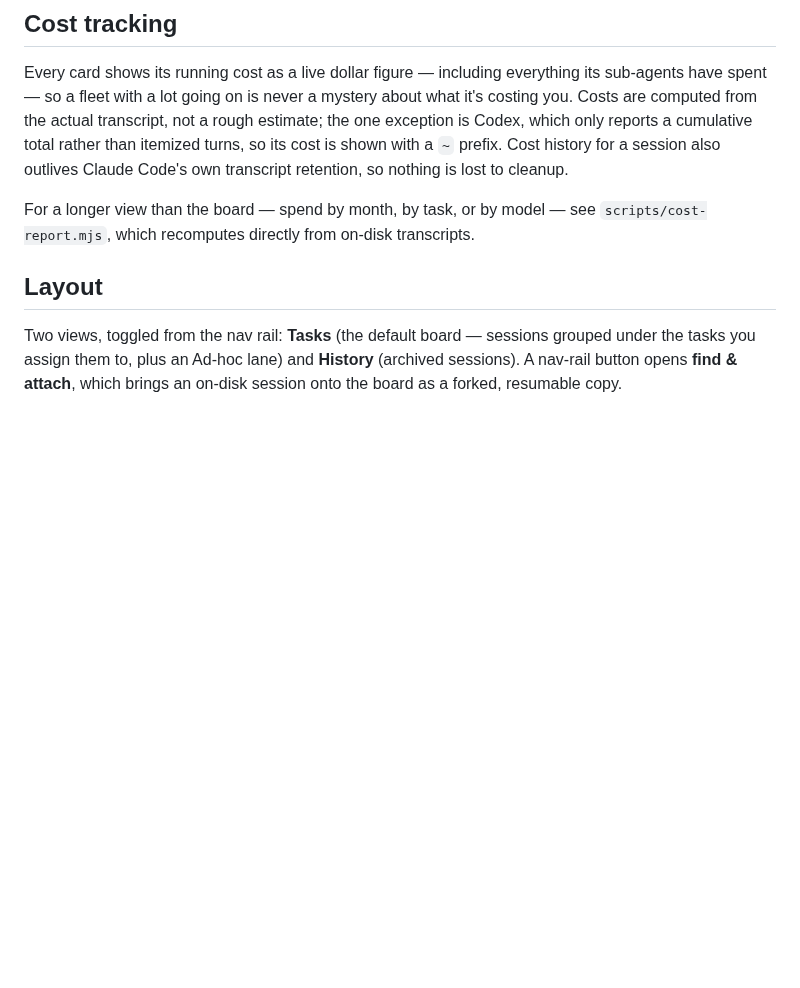
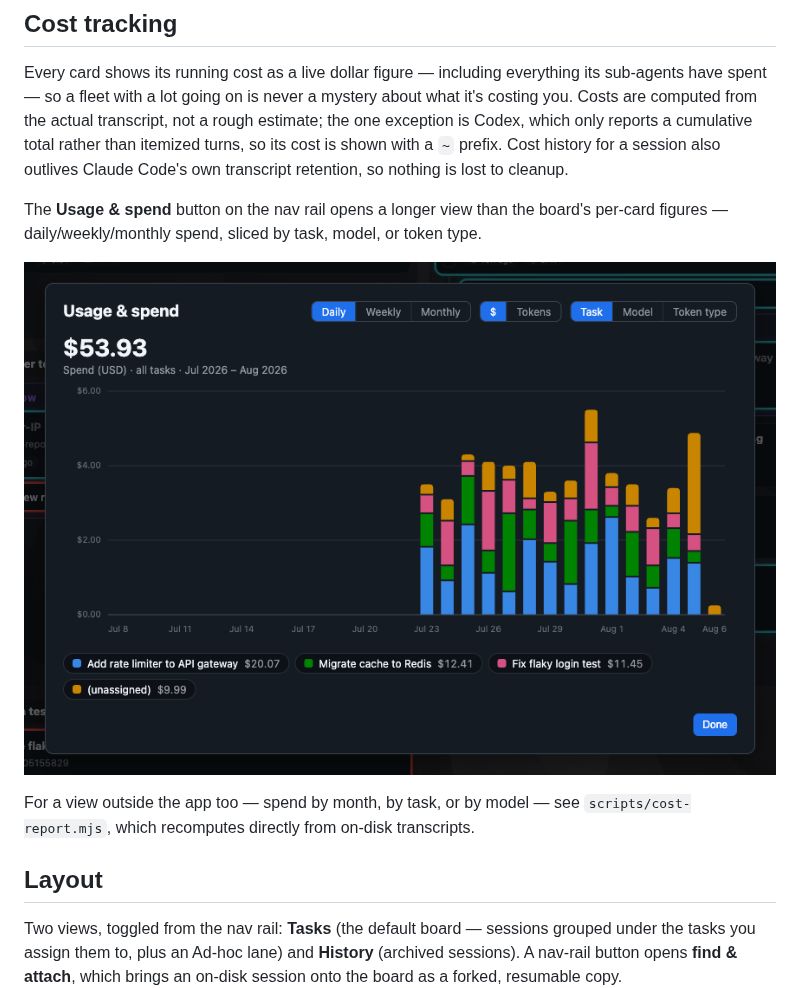
Before and after one commit to PortSwigger/agent-wrangler, a Markdown page: README.md, the part around the change. GitHub-like rendering; pictures changed too: docs/images/usage-chart.png (added); blank space fills up the shorter version.

Commit message:
Add Usage & spend chart screenshot to README's Cost tracking section

```diff
--- a/README.md
+++ b/README.md
@@ -215,7 +215,12 @@ reports a cumulative total rather than itemized turns, so its cost is shown with
 history for a session also outlives Claude Code's own transcript retention, so nothing is lost to
 cleanup.
 
-For a longer view than the board — spend by month, by task, or by model — see `scripts/cost-report.mjs`,
+The **Usage & spend** button on the nav rail opens a longer view than the board's per-card figures —
+daily/weekly/monthly spend, sliced by task, model, or token type.
+
+![The Usage & spend panel showing a daily spend chart stacked by task over several weeks](docs/images/usage-chart.png)
+
+For a view outside the app too — spend by month, by task, or by model — see `scripts/cost-report.mjs`,
 which recomputes directly from on-disk transcripts.
 
 ## Layout
```
